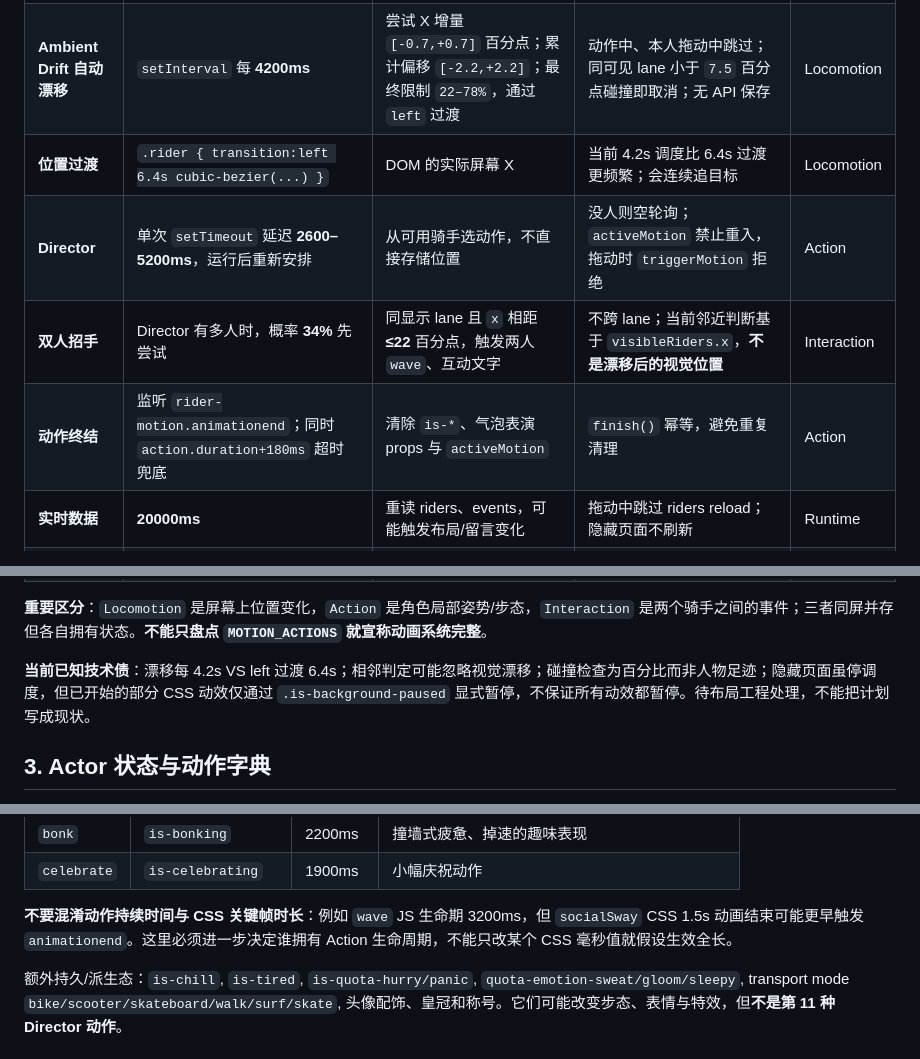
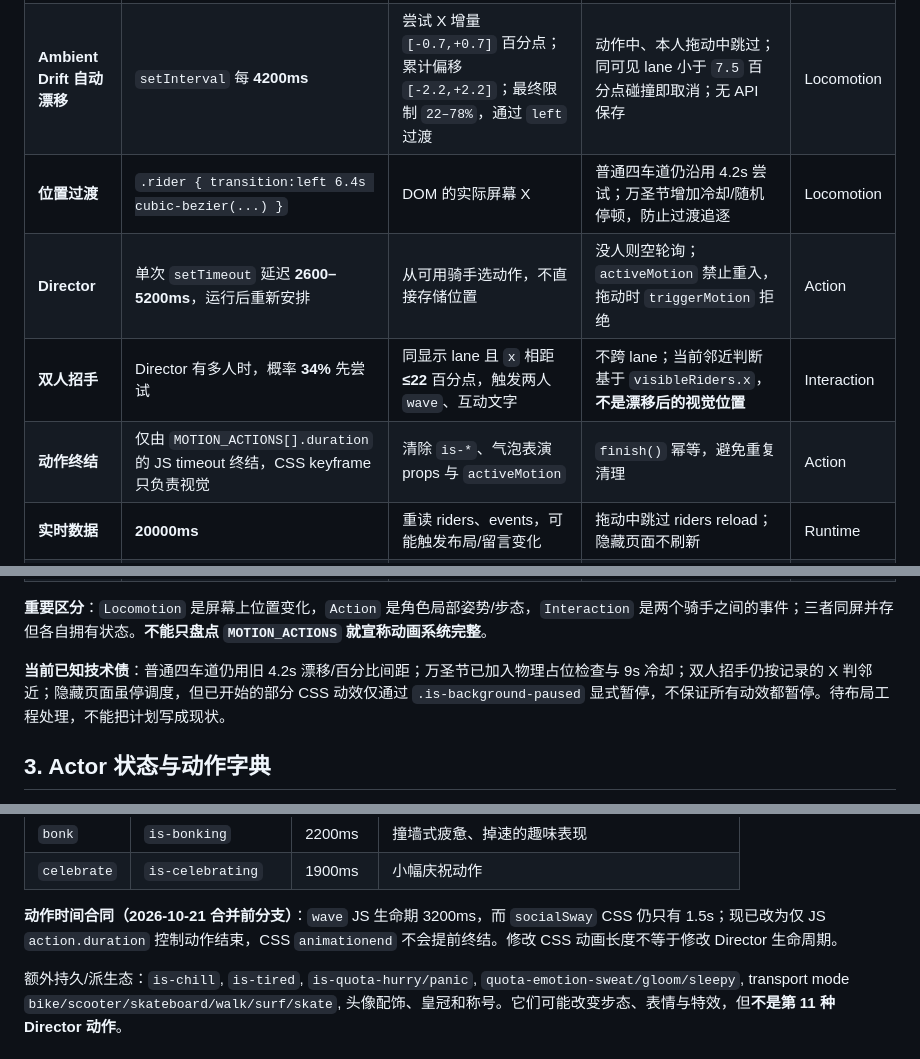
Before and after one commit to viviennebla/codex-sync-server, a Markdown page: docs/denglema-animation-system.md, 3 parts joined by grey strips. GitHub-like rendering.

Commit message:
docs(denglema): align motion ledger with unified runtime and drift cooldown

```diff
--- a/docs/denglema-animation-system.md
+++ b/docs/denglema-animation-system.md
@@ -24,10 +24,10 @@
 | --- | --- | --- | --- | --- |
 | **初始排位** | `renderRiders()`；首次和重载 | 选择 visible lane 与基准 `x`；稳定 hash + 间距 | 手动位置优先；万圣节逻辑 1/2→视觉 1，3/4→视觉 3 | Layout |
 | **Ambient Drift 自动漂移** | `setInterval` 每 **4200ms** | 尝试 X 增量 `[-0.7,+0.7]` 百分点；累计偏移 `[-2.2,+2.2]`；最终限制 `22–78%`，通过 `left` 过渡 | 动作中、本人拖动中跳过；同可见 lane 小于 `7.5` 百分点碰撞即取消；无 API 保存 | Locomotion |
-| **位置过渡** | `.rider { transition:left 6.4s cubic-bezier(...) }` | DOM 的实际屏幕 X | 当前 4.2s 调度比 6.4s 过渡更频繁；会连续追目标 | Locomotion |
+| **位置过渡** | `.rider { transition:left 6.4s cubic-bezier(...) }` | DOM 的实际屏幕 X | 普通四车道仍沿用 4.2s 尝试；万圣节增加冷却/随机停顿，防止过渡追逐 | Locomotion |
 | **Director** | 单次 `setTimeout` 延迟 **2600–5200ms**，运行后重新安排 | 从可用骑手选动作，不直接存储位置 | 没人则空轮询；`activeMotion` 禁止重入，拖动时 `triggerMotion` 拒绝 | Action |
 | **双人招手** | Director 有多人时，概率 **34%** 先尝试 | 同显示 lane 且 `x` 相距 **≤22** 百分点，触发两人 `wave`、互动文字 | 不跨 lane；当前邻近判断基于 `visibleRiders.x`，**不是漂移后的视觉位置** | Interaction |
-| **动作终结** | 监听 `rider-motion.animationend`；同时 `action.duration+180ms` 超时兜底 | 清除 `is-*`、气泡表演 props 与 `activeMotion` | `finish()` 幂等，避免重复清理 | Action |
+| **动作终结** | 仅由 `MOTION_ACTIONS[].duration` 的 JS timeout 终结，CSS keyframe 只负责视觉 | 清除 `is-*`、气泡表演 props 与 `activeMotion` | `finish()` 幂等，避免重复清理 | Action |
 | **实时数据** | **20000ms** | 重读 riders、events，可能触发布局/留言变化 | 拖动中跳过 riders reload；隐藏页面不刷新 | Runtime |
 | **最近留言** | 新留言被自动展示后 **7000ms** 隐藏 | 人物旁的 `.rider-message-bubble` | 用户置顶时不会被自动超时关闭；只有一个 pinned rider | Bubble |
 | **季节灯光** | CSS **4.1s** `halloweenPumpkinBreath` | Glow 层 `opacity: .10→1`，`screen` 混合 | `prefers-reduced-motion` 固定 `.55` | Theme |
@@ -35,7 +35,7 @@
 
 **重要区分**：`Locomotion` 是屏幕上位置变化，`Action` 是角色局部姿势/步态，`Interaction` 是两个骑手之间的事件；三者同屏并存但各自拥有状态。**不能只盘点 `MOTION_ACTIONS` 就宣称动画系统完整**。
 
-**当前已知技术债**：漂移每 4.2s VS left 过渡 6.4s；相邻判定可能忽略视觉漂移；碰撞检查为百分比而非人物足迹；隐藏页面虽停调度，但已开始的部分 CSS 动效仅通过 `.is-background-paused` 显式暂停，不保证所有动效都暂停。待布局工程处理，不能把计划写成现状。
+**当前已知技术债**：普通四车道仍用旧 4.2s 漂移/百分比间距；万圣节已加入物理占位检查与 9s 冷却；双人招手仍按记录的 X 判邻近；隐藏页面虽停调度，但已开始的部分 CSS 动效仅通过 `.is-background-paused` 显式暂停，不保证所有动效都暂停。待布局工程处理，不能把计划写成现状。
 
 ## 3. Actor 状态与动作字典
 
@@ -54,7 +54,7 @@
 | `bonk` | `is-bonking` | 2200ms | 撞墙式疲惫、掉速的趣味表现 |
 | `celebrate` | `is-celebrating` | 1900ms | 小幅庆祝动作 |
 
-**不要混淆动作持续时间与 CSS 关键帧时长**：例如 `wave` JS 生命期 3200ms，但 `socialSway` CSS 1.5s 动画结束可能更早触发 `animationend`。这里必须进一步决定谁拥有 Action 生命周期，不能只改某个 CSS 毫秒值就假设生效全长。
+**动作时间合同（2026-10-21 合并前分支）**：`wave` JS 生命期 3200ms，而 `socialSway` CSS 仍只有 1.5s；现已改为仅 JS `action.duration` 控制动作结束，CSS `animationend` 不会提前终结。修改 CSS 动画长度不等于修改 Director 生命周期。
 
 额外持久/派生态：`is-chill`, `is-tired`, `is-quota-hurry/panic`, `quota-emotion-sweat/gloom/sleepy`, transport mode `bike/scooter/skateboard/walk/surf/skate`, 头像配饰、皇冠和称号。它们可能改变步态、表情与特效，但**不是第 11 种 Director 动作**。
 
```
Also changed, not shown: other parts of docs/denglema-animation-system.md (+1 -1 lines).
